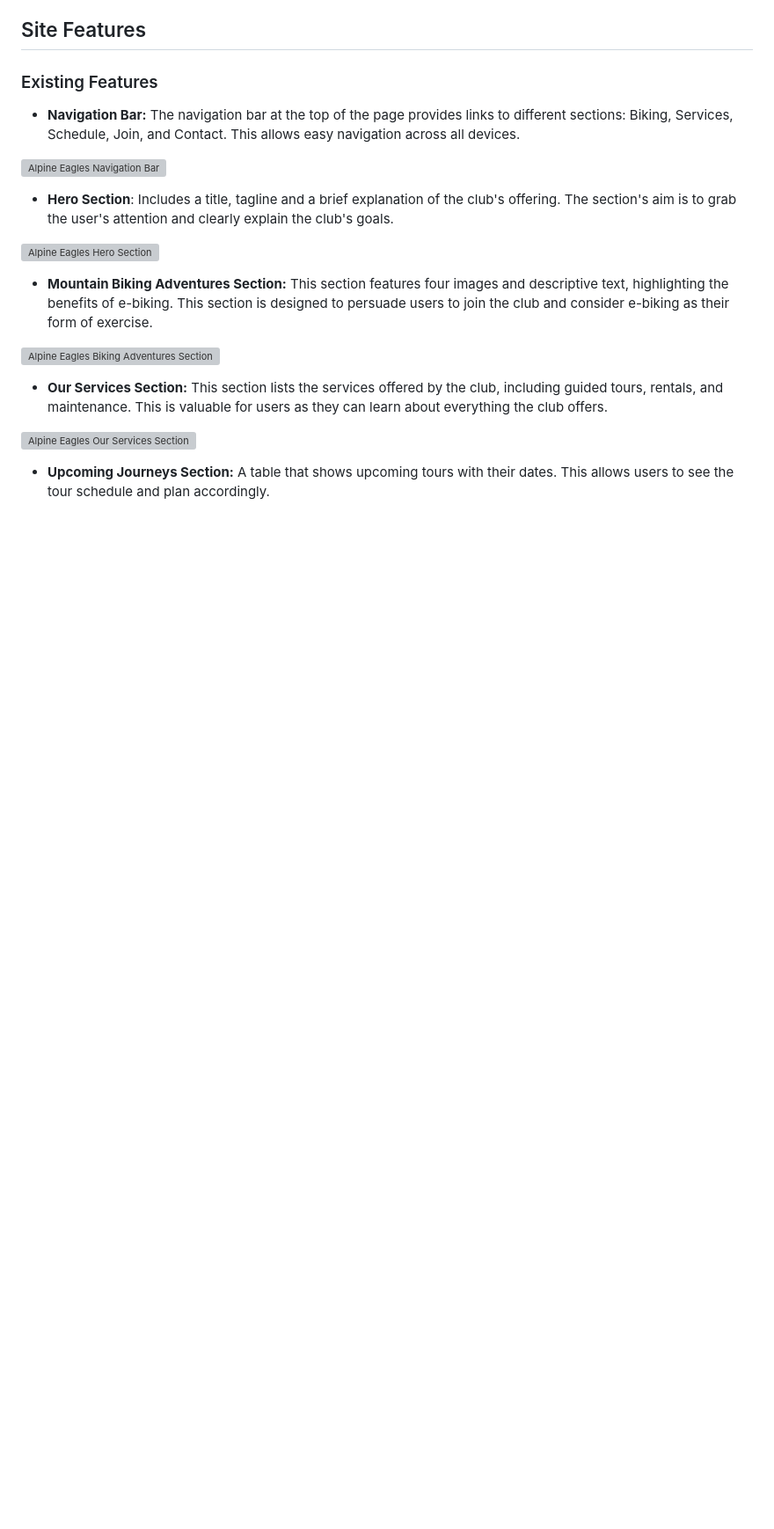
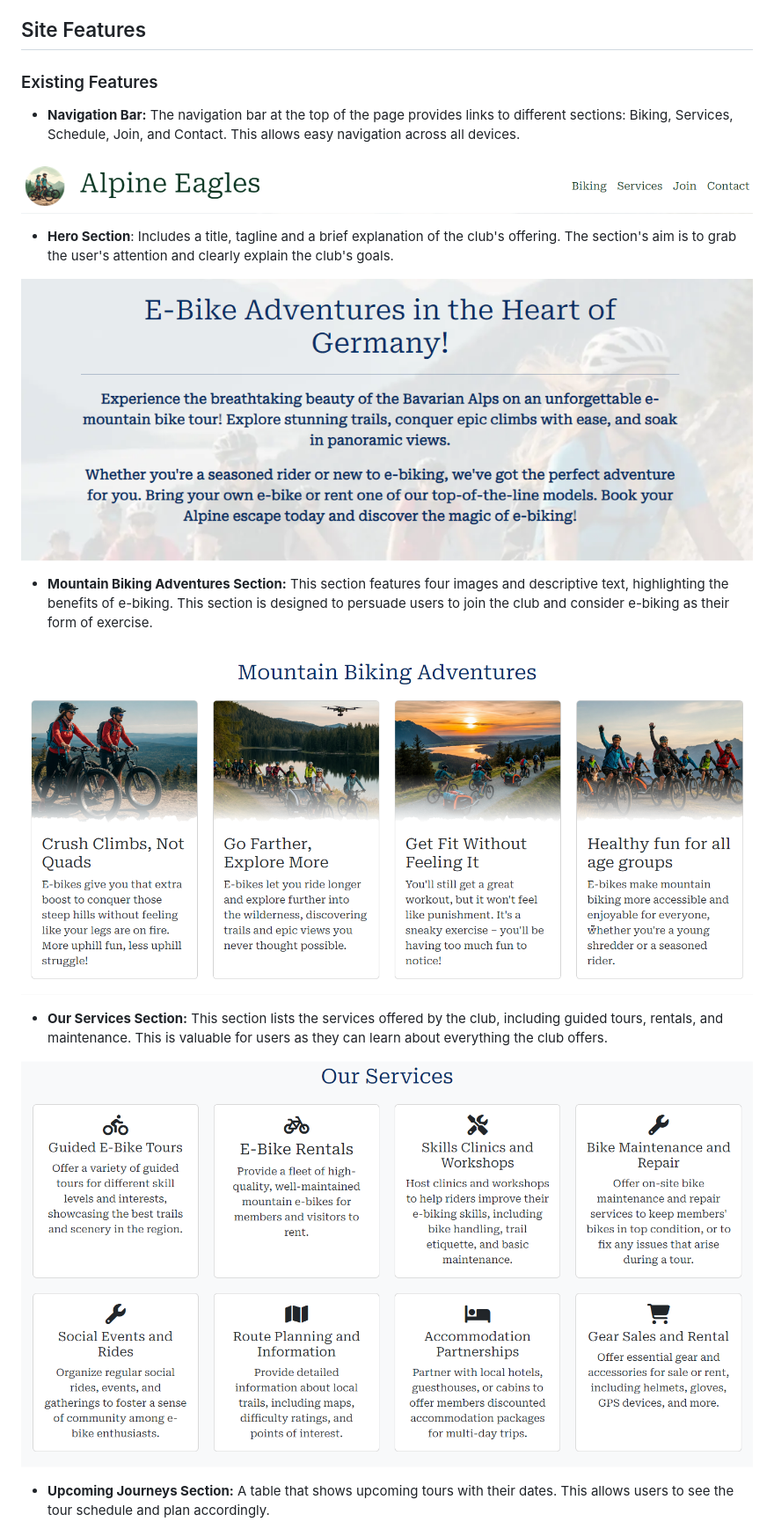
Before and after one commit to ihorsniezhko/alpine-eagles-club, a Markdown page: README.md, the part around the change printed below. Shown: that part at 88% size. GitHub-like rendering; blank space fills up the shorter version; grey boxes are pictures that could not be loaded.

```diff
--- a/README.md
+++ b/README.md
@@ -49,19 +49,19 @@ Balsamiq wireframes are low-fidelity, hand-drawn style digital sketches of the A
 
 *   **Navigation Bar:** The navigation bar at the top of the page provides links to different sections: Biking, Services, Schedule, Join, and Contact. This allows easy navigation across all devices.
 
-![Alpine Eagles Navigation Bar](assets/media/navigation-bar-placeholder.png)
+![Alpine Eagles Navigation Bar](assets/media/navigation-bar.png)
 
 *  **Hero Section**: Includes a title, tagline and a brief explanation of the club's offering. The section's aim is to grab the user's attention and clearly explain the club's goals.
 
-![Alpine Eagles Hero Section](assets/media/hero-placeholder.png)
+![Alpine Eagles Hero Section](assets/media/hero.png)
 
 *   **Mountain Biking Adventures Section:** This section features four images and descriptive text, highlighting the benefits of e-biking. This section is designed to persuade users to join the club and consider e-biking as their form of exercise.
 
-![Alpine Eagles Biking Adventures Section](assets/media/mountain-biking-adventures-placeholder.png)
+![Alpine Eagles Biking Adventures Section](assets/media/mountain-biking-adventures.png)
 
 *   **Our Services Section:** This section lists the services offered by the club, including guided tours, rentals, and maintenance. This is valuable for users as they can learn about everything the club offers.
 
-![Alpine Eagles Our Services Section](assets/media/our-services-placeholder.png)
+![Alpine Eagles Our Services Section](assets/media/our-services.png)
 
 *   **Upcoming Journeys Section:** A table that shows upcoming tours with their dates. This allows users to see the tour schedule and plan accordingly.
 
```
Also changed, not shown: other parts of README.md (+23 -4 lines), assets/media/join-adventure-form-test.png (added).
